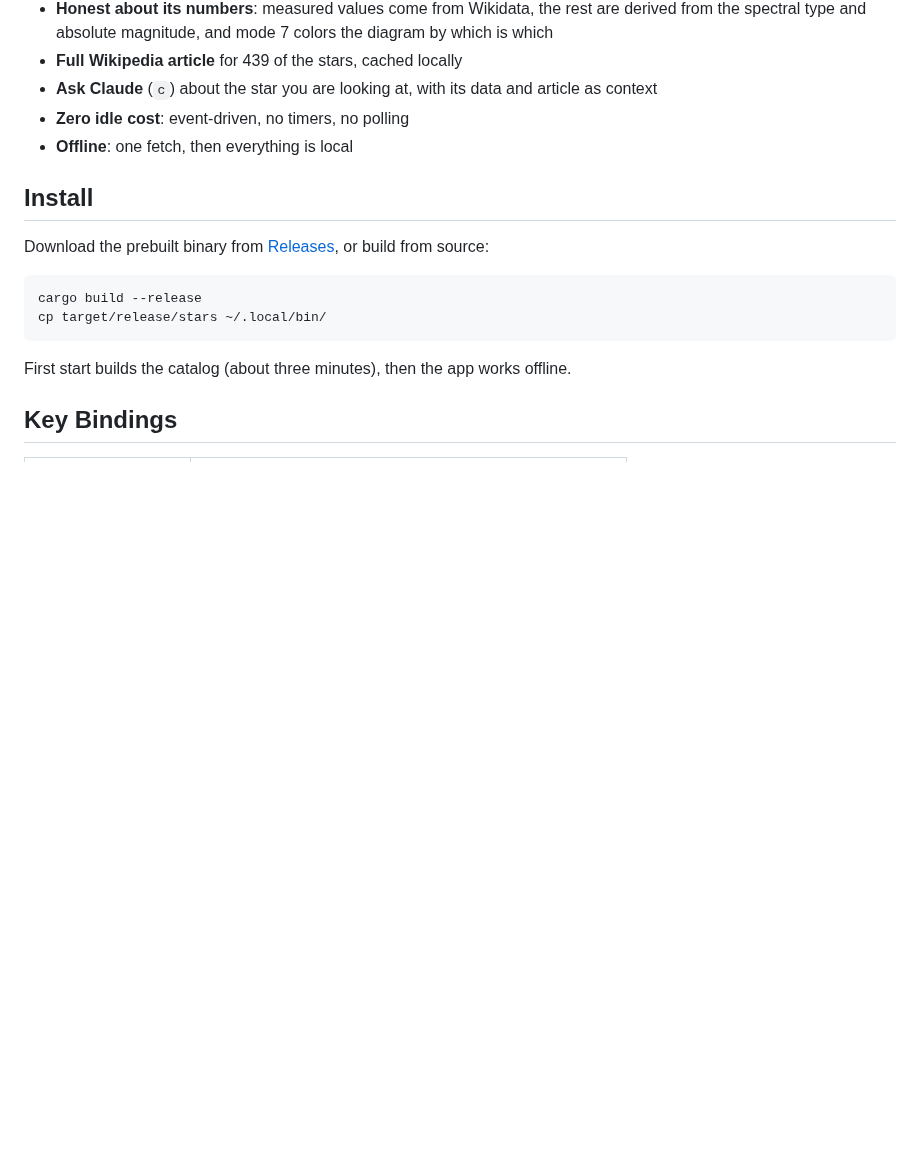
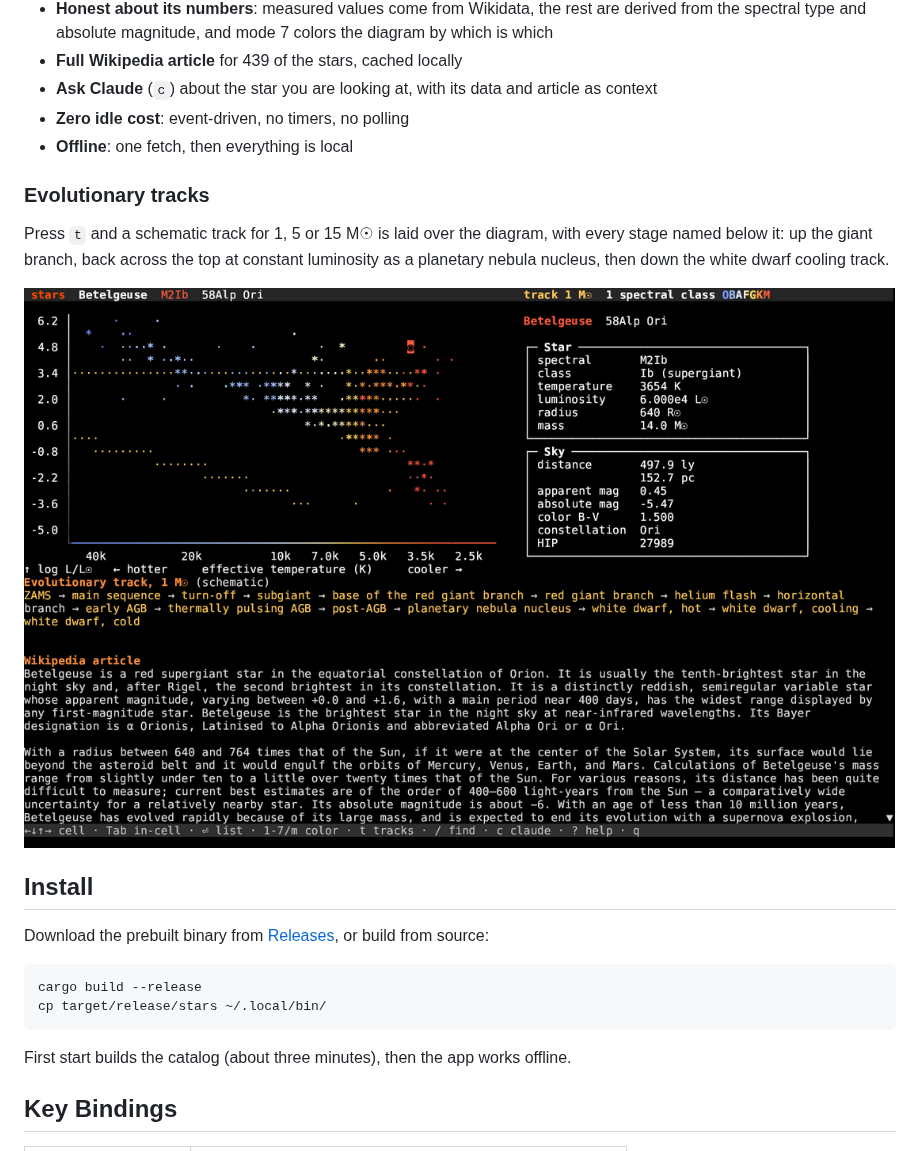
Before and after one commit to isene/stars, a Markdown page: README.md, the part around one of its changes. Rendered like a GitHub page; pictures changed too: img/screenshot-tracks.png (added); blank space fills up the shorter version.

Commit message:
README: add screenshots of the diagram and the evolutionary tracks
Co-Authored-By: Claude <noreply@anthropic.com>

```diff
--- a/README.md
+++ b/README.md
@@ -19,6 +21,12 @@ Every named star with a measured parallax, plotted where it belongs on the HR di
 - **Ask Claude** (`c`) about the star you are looking at, with its data and article as context
 - **Zero idle cost**: event-driven, no timers, no polling
 - **Offline**: one fetch, then everything is local
+
+### Evolutionary tracks
+
+Press `t` and a schematic track for 1, 5 or 15 M☉ is laid over the diagram, with every stage named below it: up the giant branch, back across the top at constant luminosity as a planetary nebula nucleus, then down the white dwarf cooling track.
+
+![Evolutionary tracks](img/screenshot-tracks.png)
 
 ## Install
 
```
Also changed, not shown: other parts of README.md (+2 -0 lines), img/screenshot-hr.png (added).
